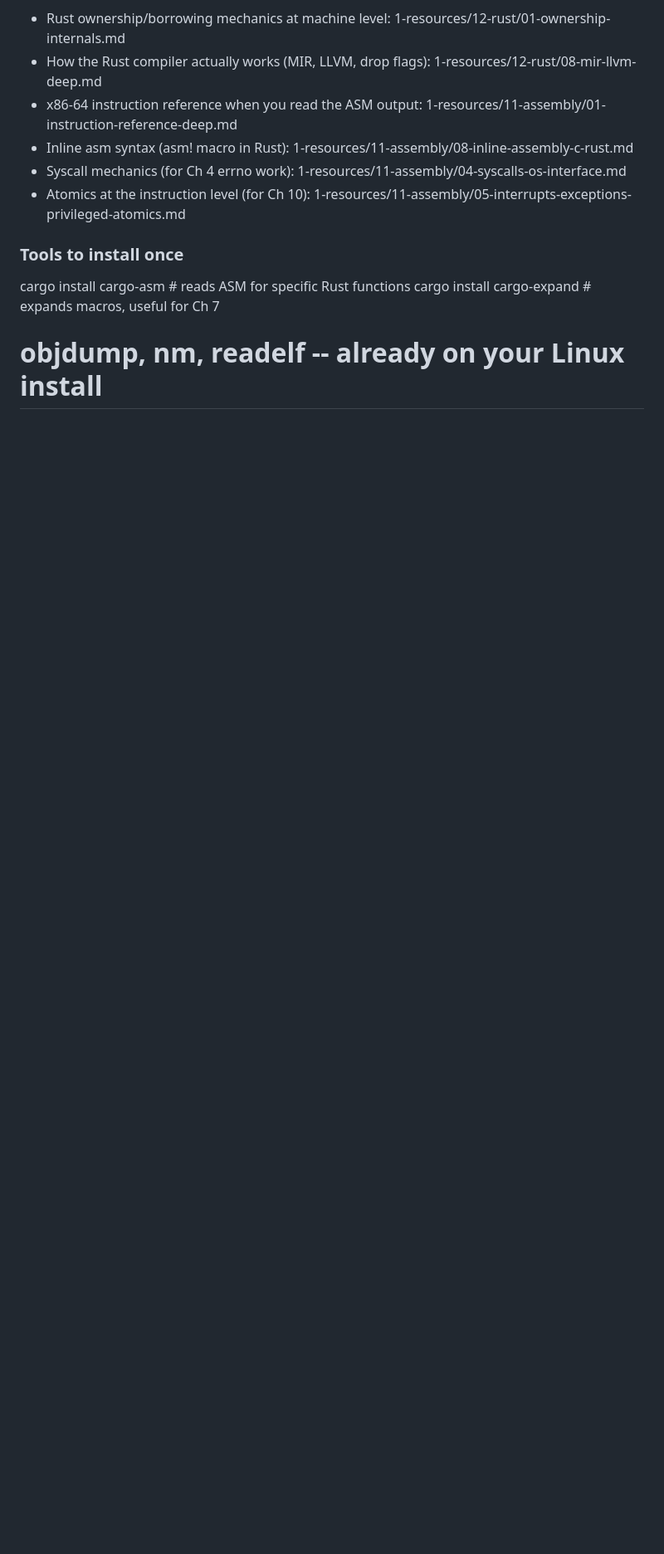
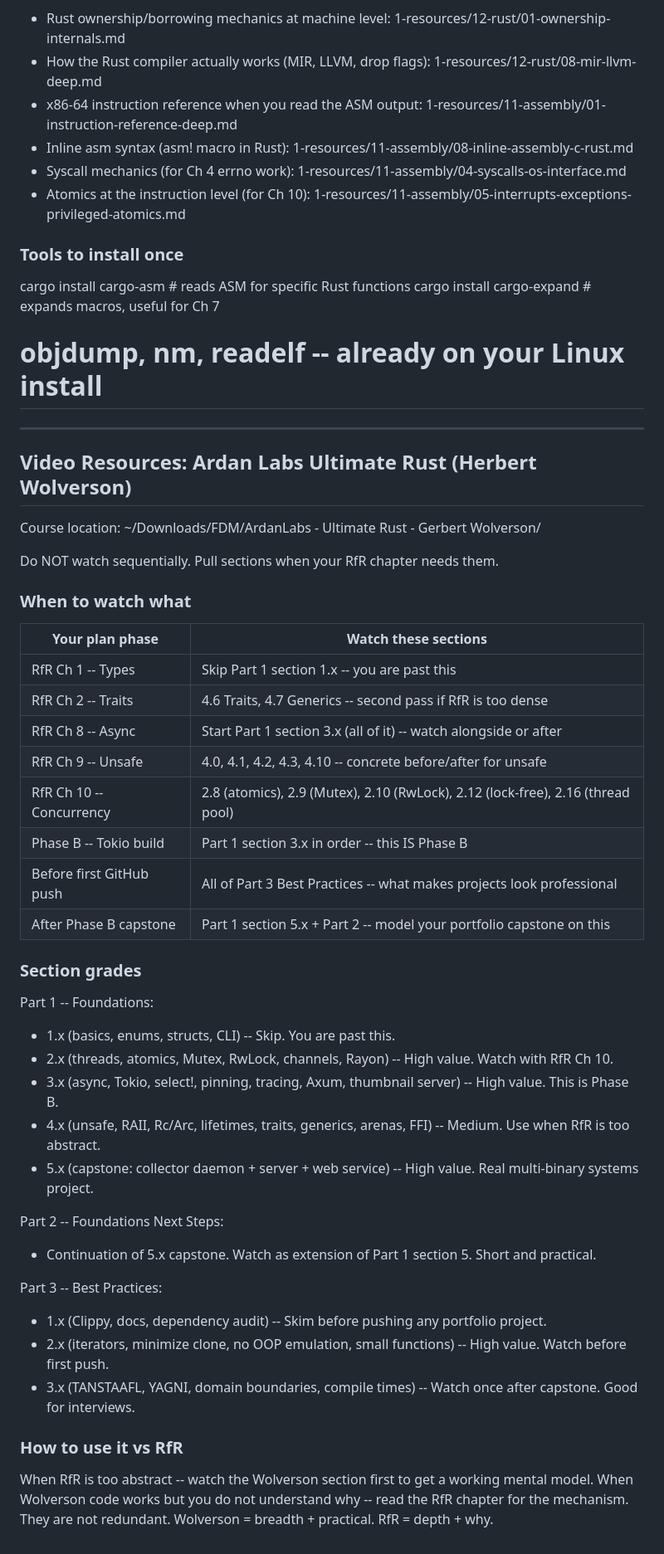
Before and after one commit to itsarraj/dotfiles, a Markdown page: 2-goals/2b_plans.md, the part around the change. Shown at 83% size. GitHub-like rendering; blank space fills up the shorter version.

Commit message:
feat: initial

```diff
--- a/2-goals/2b_plans.md
+++ b/2-goals/2b_plans.md
@@ -221,3 +221,48 @@ When a concept in a chapter is unclear, look it up in your existing reference fi
 cargo install cargo-asm      # reads ASM for specific Rust functions
 cargo install cargo-expand   # expands macros, useful for Ch 7
 # objdump, nm, readelf -- already on your Linux install
+
+
+---
+
+## Video Resources: Ardan Labs Ultimate Rust (Herbert Wolverson)
+
+Course location: ~/Downloads/FDM/ArdanLabs - Ultimate Rust - Gerbert Wolverson/
+
+Do NOT watch sequentially. Pull sections when your RfR chapter needs them.
+
+### When to watch what
+
+| Your plan phase | Watch these sections |
+|---|---|
+| RfR Ch 1 -- Types | Skip Part 1 section 1.x -- you are past this |
+| RfR Ch 2 -- Traits | 4.6 Traits, 4.7 Generics -- second pass if RfR is too dense |
+| RfR Ch 8 -- Async | Start Part 1 section 3.x (all of it) -- watch alongside or after |
+| RfR Ch 9 -- Unsafe | 4.0, 4.1, 4.2, 4.3, 4.10 -- concrete before/after for unsafe |
+| RfR Ch 10 -- Concurrency | 2.8 (atomics), 2.9 (Mutex), 2.10 (RwLock), 2.12 (lock-free), 2.16 (thread pool) |
+| Phase B -- Tokio build | Part 1 section 3.x in order -- this IS Phase B |
+| Before first GitHub push | All of Part 3 Best Practices -- what makes projects look professional |
+| After Phase B capstone | Part 1 section 5.x + Part 2 -- model your portfolio capstone on this |
+
+### Section grades
+
+Part 1 -- Foundations:
+- 1.x (basics, enums, structs, CLI) -- Skip. You are past this.
+- 2.x (threads, atomics, Mutex, RwLock, channels, Rayon) -- High value. Watch with RfR Ch 10.
+- 3.x (async, Tokio, select!, pinning, tracing, Axum, thumbnail server) -- High value. This is Phase B.
+- 4.x (unsafe, RAII, Rc/Arc, lifetimes, traits, generics, arenas, FFI) -- Medium. Use when RfR is too abstract.
+- 5.x (capstone: collector daemon + server + web service) -- High value. Real multi-binary systems project.
+
+Part 2 -- Foundations Next Steps:
+- Continuation of 5.x capstone. Watch as extension of Part 1 section 5. Short and practical.
+
+Part 3 -- Best Practices:
+- 1.x (Clippy, docs, dependency audit) -- Skim before pushing any portfolio project.
+- 2.x (iterators, minimize clone, no OOP emulation, small functions) -- High value. Watch before first push.
+- 3.x (TANSTAAFL, YAGNI, domain boundaries, compile times) -- Watch once after capstone. Good for interviews.
+
+### How to use it vs RfR
+
+When RfR is too abstract -- watch the Wolverson section first to get a working mental model.
+When Wolverson code works but you do not understand why -- read the RfR chapter for the mechanism.
+They are not redundant. Wolverson = breadth + practical. RfR = depth + why.
```
